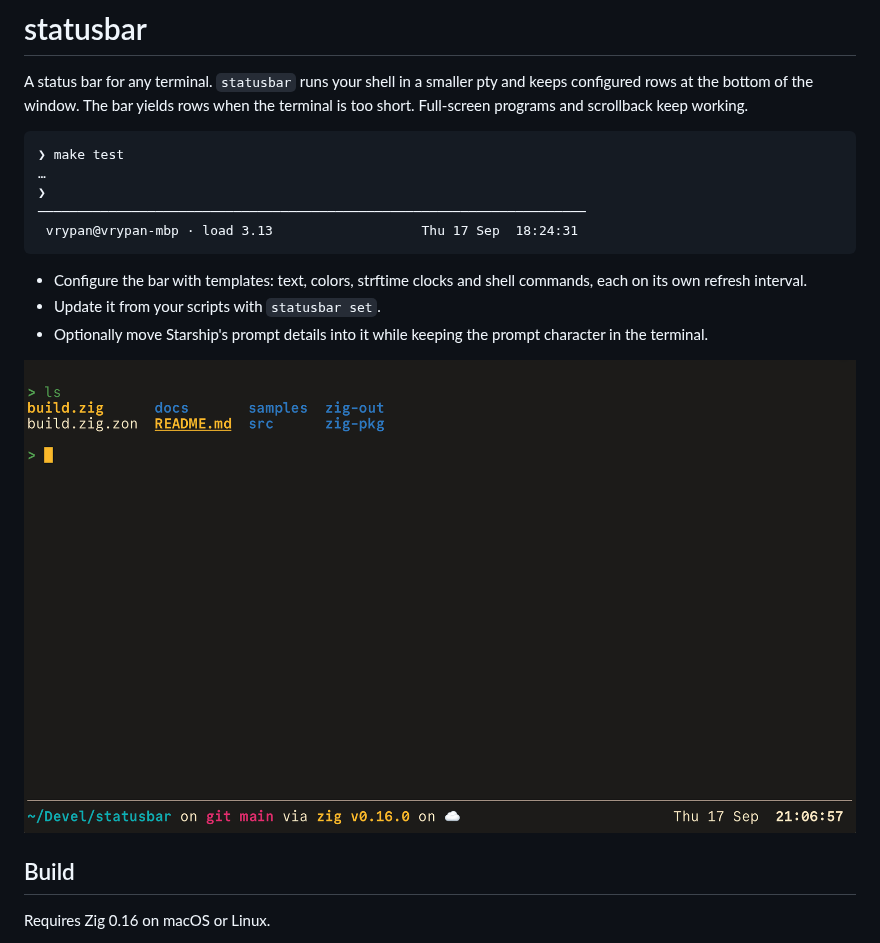
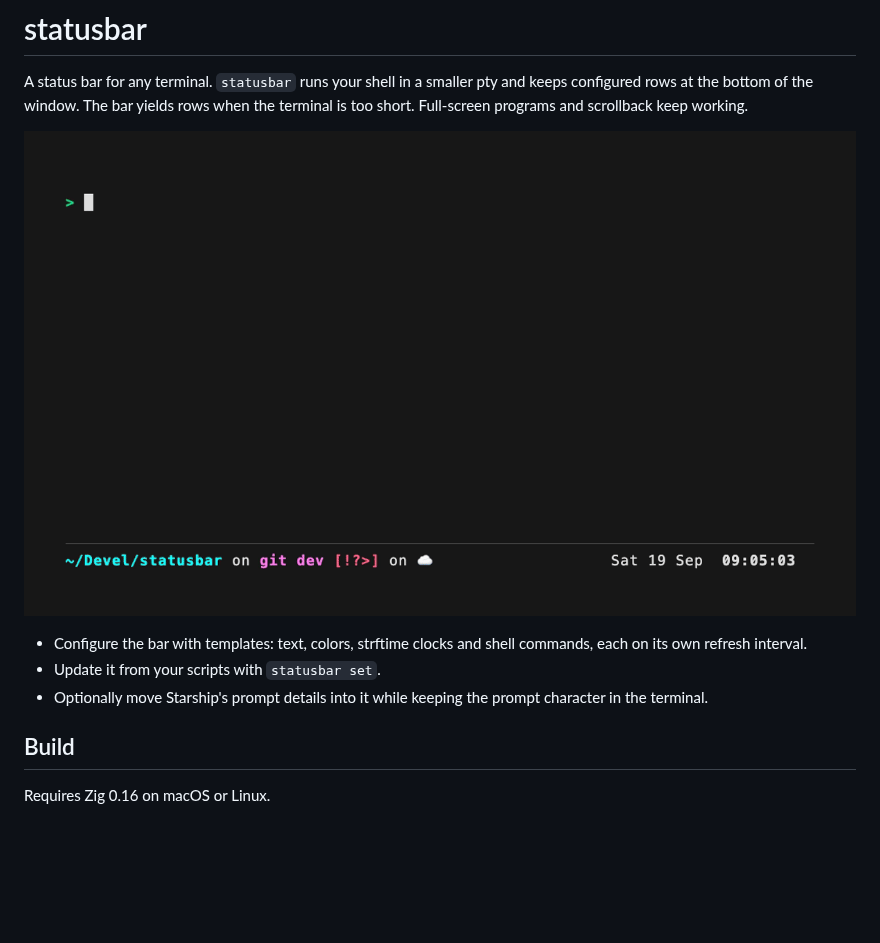
Before and after one commit to vrypan/statusbar, a Markdown page: README.md, the part around the change. Rendered like a GitHub page; pictures changed too: demo/screenshot.png (added), screenshot-1.png (deleted); blank space fills up the shorter version.

Commit message:
Added demo

````diff
--- a/README.md
+++ b/README.md
@@ -5,21 +5,13 @@ and keeps configured rows at the bottom of the window. The bar yields rows
 when the terminal is too short. Full-screen programs and scrollback keep
 working.
 
-```
-❯ make test
-…
-❯
-──────────────────────────────────────────────────────────────────────
- vrypan@vrypan-mbp · load 3.13                   Thu 17 Sep  18:24:31
-```
+![screenshot](demo/screenshot.png)
 
 - Configure the bar with templates: text, colors, strftime clocks and shell
   commands, each on its own refresh interval.
 - Update it from your scripts with `statusbar set`.
 - Optionally move Starship's prompt details into it while keeping the prompt
   character in the terminal.
-
-![screenshot](screenshot-1.png)
 
 ## Build
 
````
Also changed, not shown: 2 other files.
